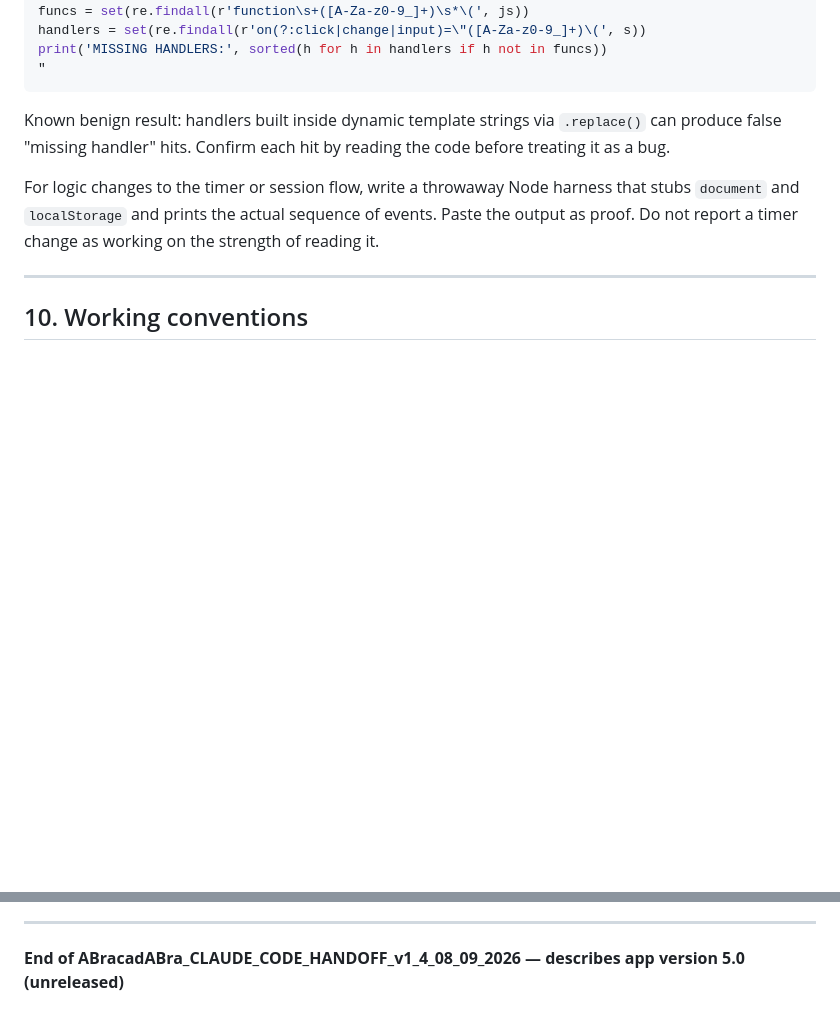
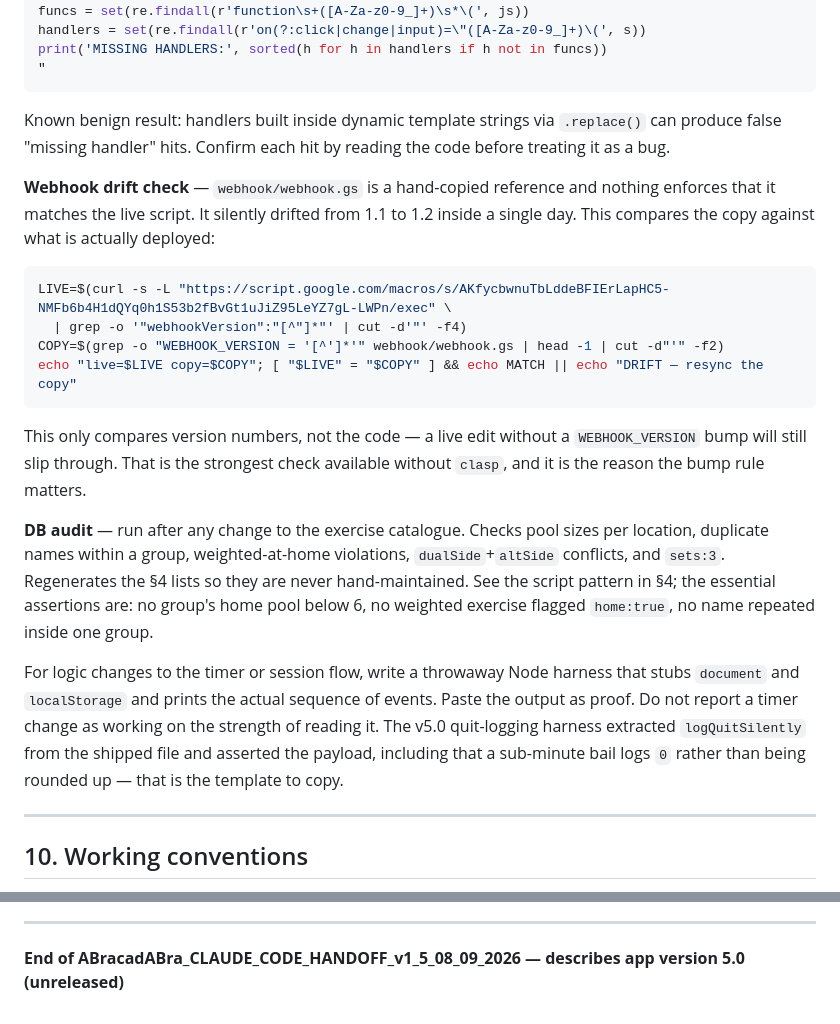
Before and after one commit to AMBARCAPOOR/abracadabra, a Markdown page: CLAUDE.md, 2 parts joined by grey strips. Rendered like a GitHub page; blank space fills up the shorter version.

````diff
--- a/CLAUDE.md
+++ b/CLAUDE.md
@@ -348,9 +371,32 @@ print('MISSING HANDLERS:', sorted(h for h in handlers if h not in funcs))
 Known benign result: handlers built inside dynamic template strings via `.replace()` can produce
 false "missing handler" hits. Confirm each hit by reading the code before treating it as a bug.
 
+**Webhook drift check** — `webhook/webhook.gs` is a hand-copied reference and nothing enforces
+that it matches the live script. It silently drifted from 1.1 to 1.2 inside a single day. This
+compares the copy against what is actually deployed:
+
+```bash
+LIVE=$(curl -s -L "https://script.google.com/macros/s/AKfycbwnuTbLddeBFIErLapHC5-NMFb6b4H1dQYq0h1S53b2fBvGt1uJiZ95LeYZ7gL-LWPn/exec" \
+  | grep -o '"webhookVersion":"[^"]*"' | cut -d'"' -f4)
+COPY=$(grep -o "WEBHOOK_VERSION = '[^']*'" webhook/webhook.gs | head -1 | cut -d"'" -f2)
+echo "live=$LIVE copy=$COPY"; [ "$LIVE" = "$COPY" ] && echo MATCH || echo "DRIFT — resync the copy"
+```
+
+This only compares version numbers, not the code — a live edit without a `WEBHOOK_VERSION` bump
+will still slip through. That is the strongest check available without `clasp`, and it is the
+reason the bump rule matters.
+
+**DB audit** — run after any change to the exercise catalogue. Checks pool sizes per location,
+duplicate names within a group, weighted-at-home violations, `dualSide`+`altSide` conflicts, and
+`sets:3`. Regenerates the §4 lists so they are never hand-maintained. See the script pattern in
+§4; the essential assertions are: no group's home pool below 6, no weighted exercise flagged
+`home:true`, no name repeated inside one group.
+
 For logic changes to the timer or session flow, write a throwaway Node harness that stubs
 `document` and `localStorage` and prints the actual sequence of events. Paste the output as proof.
-Do not report a timer change as working on the strength of reading it.
+Do not report a timer change as working on the strength of reading it. The v5.0 quit-logging
+harness extracted `logQuitSilently` from the shipped file and asserted the payload, including that
+a sub-minute bail logs `0` rather than being rounded up — that is the template to copy.
 
 ---
 
@@ -402,4 +448,4 @@ Do not report a timer change as working on the strength of reading it.
 
 ---
 
-**End of ABracadABra_CLAUDE_CODE_HANDOFF_v1_4_08_09_2026 — describes app version 5.0 (unreleased)**
+**End of ABracadABra_CLAUDE_CODE_HANDOFF_v1_5_08_09_2026 — describes app version 5.0 (unreleased)**
````
Also changed, not shown: other parts of CLAUDE.md (+33 -10 lines).
